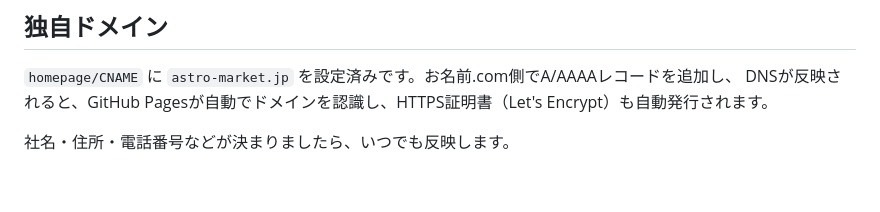
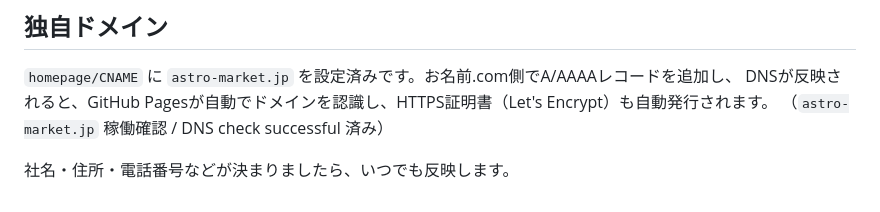
Before and after one commit to naotoAstroBB/astro, a Markdown page: homepage/README.md, the part around the change. GitHub-like rendering.

Commit message:
Trigger redeploy after custom domain verification

```diff
--- a/homepage/README.md
+++ b/homepage/README.md
@@ -55,5 +55,6 @@ homepage/
 
 `homepage/CNAME` に `astro-market.jp` を設定済みです。お名前.com側でA/AAAAレコードを追加し、
 DNSが反映されると、GitHub Pagesが自動でドメインを認識し、HTTPS証明書（Let's Encrypt）も自動発行されます。
+（`astro-market.jp` 稼働確認 / DNS check successful 済み）
 
 社名・住所・電話番号などが決まりましたら、いつでも反映します。
```
